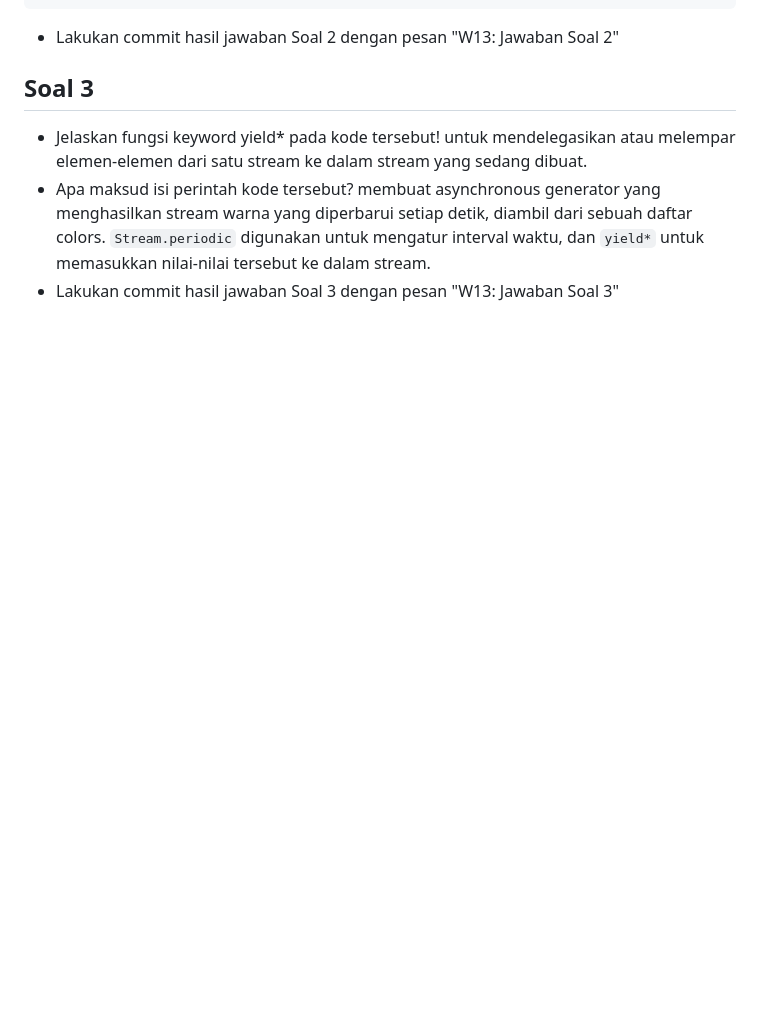
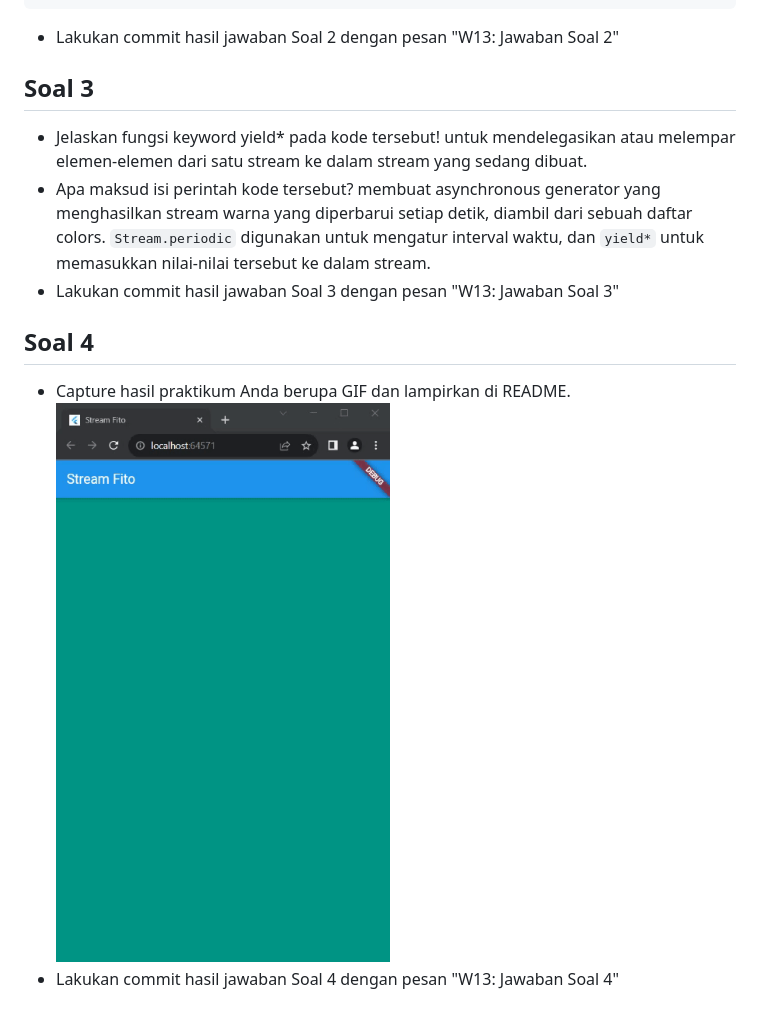
Before and after one commit to NasiUduk27/2141720201-mobile-2023, a Markdown page: week-13/README.md, the part around the change. Rendered like a GitHub page; pictures changed too: week-13/docs/prak1_no4.gif (added); blank space fills up the shorter version.

Commit message:
W13: Jawaban Soal 4

```diff
--- a/week-13/README.md
+++ b/week-13/README.md
@@ -41,3 +41,9 @@ untuk mendelegasikan atau melempar elemen-elemen dari satu stream ke dalam strea
 * Apa maksud isi perintah kode tersebut?
 membuat asynchronous generator yang menghasilkan stream warna yang diperbarui setiap detik, diambil dari sebuah daftar colors. `Stream.periodic` digunakan untuk mengatur interval waktu, dan `yield*` untuk memasukkan nilai-nilai tersebut ke dalam stream.
 * Lakukan commit hasil jawaban Soal 3 dengan pesan "W13: Jawaban Soal 3"
+
+## Soal 4
+
+* Capture hasil praktikum Anda berupa GIF dan lampirkan di README.
+![Screenshot soal 4](docs/prak1_no4.gif)
+* Lakukan commit hasil jawaban Soal 4 dengan pesan "W13: Jawaban Soal 4"
```
Also changed, not shown: 1 other file.
